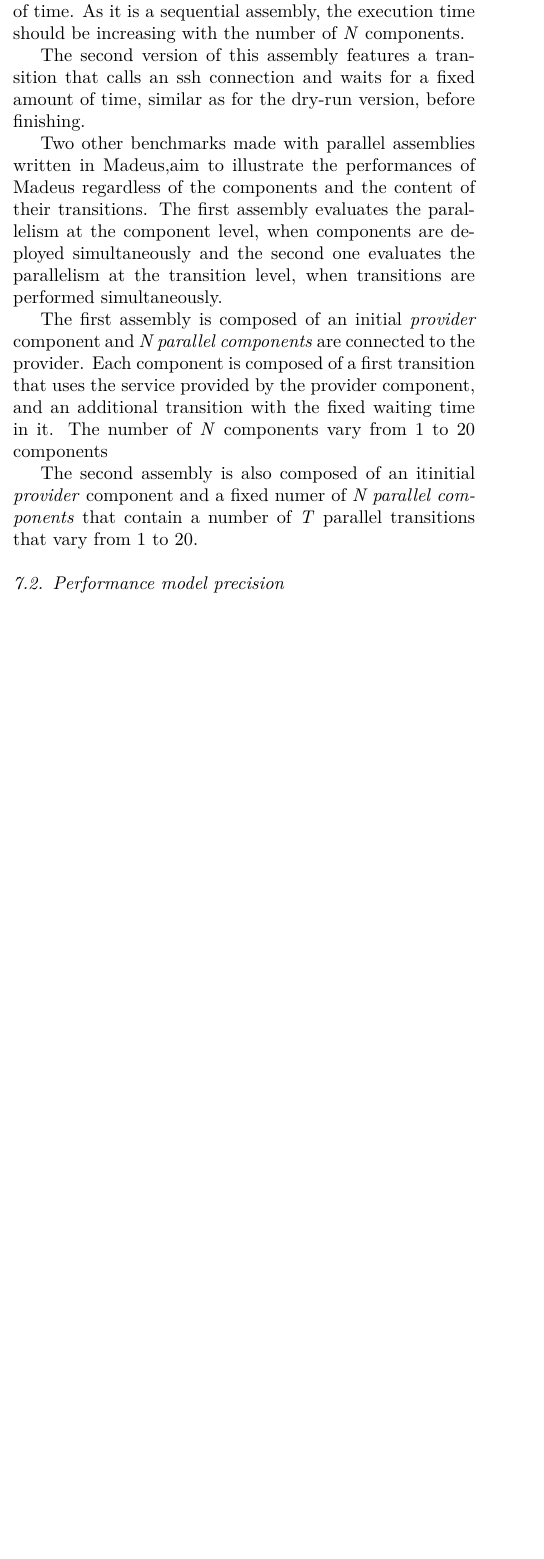
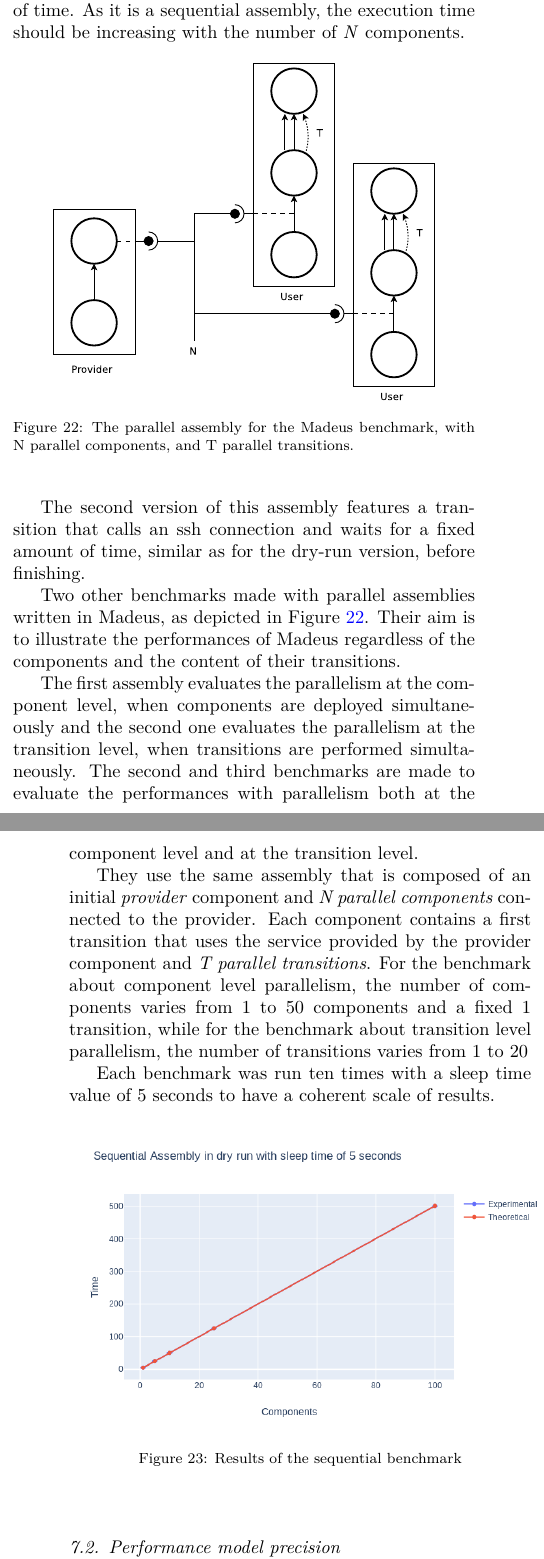
Before and after one commit to Concerto-D/openstack-traces, a LaTeX paper (paper/main.tex, which reads paper/evaluations.tex): part of one column of page 18 of 25 before the commit and two parts of the columns of pages 18 and 19 of 26 after it, the two joined at a grey line, cut so that both start at the same text, the shorter picture padded with empty space. Compiled offline with pdfLaTeX.

Commit message:
evaluations & lab
* lab update SSH benchmarks (WIP)
* evening push for evaluations section on benchmarks (WIP)

```diff
--- a/paper/evaluations.tex
+++ b/paper/evaluations.tex
@@ -20,16 +29,25 @@ and made of a chain of components: one \emph{provider} component made of a trans
 
 A dry-run version of this assembly is built containing transitions that do nothing besides wait for a fixed amount of time. As it is a sequential assembly, the execution time should be increasing with the number of \emph{N} components.
 
+\begin{figure}[h]
+  \begin{center}
+    \includegraphics[width=0.4\textwidth]{./images/par.pdf}
+    \caption{The parallel assembly for the Madeus benchmark, with N parallel components, and T parallel transitions.}
+    \label{fig:par}
+  \end{center}
+\end{figure}
+
 The second version of this assembly features a transition that calls an ssh connection and waits for a fixed amount of time, similar as for the dry-run version, before finishing.
 
-Two other benchmarks made with parallel assemblies written in Madeus,% depicted in Figure~\ref{}
-aim to illustrate the performances of Madeus regardless of the components and the content of their transitions.
+Two other benchmarks made with parallel assemblies written in Madeus, as depicted in Figure~\ref{fig:par}.
+Their aim is to illustrate the performances of Madeus regardless of the components and the content of their transitions.
+
 The first assembly evaluates the parallelism at the component level, when components are deployed simultaneously and the second one evaluates the parallelism at the transition level, when transitions are performed simultaneously.
+The second and third benchmarks are made to evaluate the performances with parallelism both at the component level and at the transition level.
 
-The first assembly is composed of an initial \emph{provider} component and \emph{N parallel components} are connected to the provider. Each component is composed of a first transition that uses the service provided by the provider component, and an additional transition with the fixed waiting time in it. The number of \emph{N} components vary from 1 to 20 components %and the bench result is depicted in Figure~\ref{}.
+They use the same assembly that is composed of an initial \emph{provider} component and \emph{N parallel components} connected to the provider. Each component contains a first transition that uses the service provided by the provider component and \emph{T parallel transitions}. For the benchmark about component level parallelism, the number of components varies from 1 to 50 components and a fixed 1 transition, while for the benchmark about transition level parallelism, the number of transitions varies from 1 to 20 %link to pictures
 
-The second assembly is also composed of an itinitial \emph{provider} component and a fixed numer of \emph{N parallel components} that contain a number of \emph{T} parallel transitions that vary from 1 to 20.% The bench result is depicted in Figure~\ref{}
-
+Each benchmark was run ten times with a sleep time value of 5 seconds to have a coherent scale of results.
 
 % Parallel no ssh part
 
@@ -38,6 +56,15 @@ The second assembly is also composed of an itinitial \emph{provider} component a
 
 % Synthetic Benchmark description
 
+%Results
+
+\begin{figure}[h]
+  \begin{center}
+    \includegraphics[width=0.5\textwidth]{./images/evaluations_dryrun_seq.png}
+    \caption{Results of the sequential benchmark}
+    \label{fig:dryrunseq}
+  \end{center}
+\end{figure}
 
 
 
```
Also changed, not shown: paper/evaluations.tex (13 more changed lines), 2 other files.
